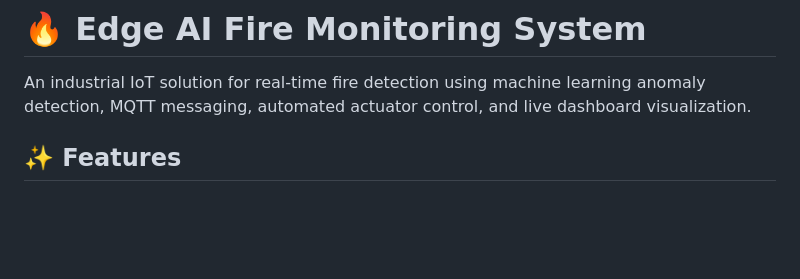
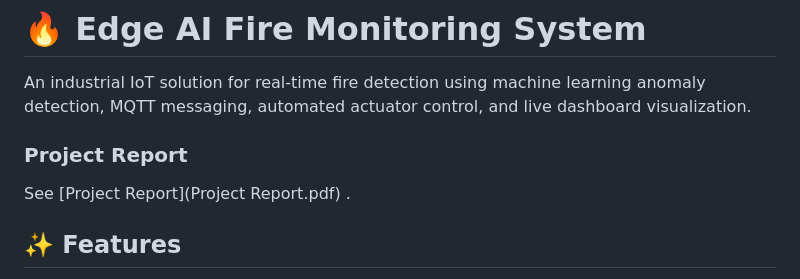
Before and after one commit to NethminE20/edge-ai-group13, a Markdown page: README.md, the part around the change. Drawn GitHub-style; blank space fills up the shorter version.

```diff
--- a/README.md
+++ b/README.md
@@ -1,6 +1,9 @@
 # 🔥 Edge AI Fire Monitoring System
 
 An industrial IoT solution for real-time fire detection using machine learning anomaly detection, MQTT messaging, automated actuator control, and live dashboard visualization.
+
+### Project Report
+See [Project Report](Project Report.pdf) .
 
 ## ✨ Features
 
```
